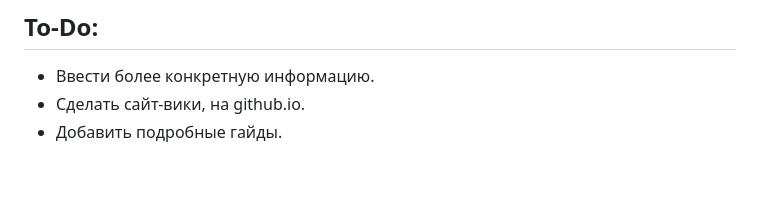
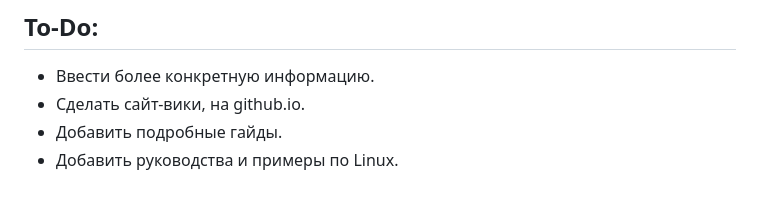
Before and after one commit to MrUDDoff/DevMC-Wiki, a Markdown page: README.md, the part around the change. GitHub-like rendering.

```diff
--- a/README.md
+++ b/README.md
@@ -107,3 +107,4 @@ ___
 - Ввести более конкретную информацию.
 - Сделать сайт-вики, на github.io.
 - Добавить подробные гайды.
+- Добавить руководства и примеры по Linux.
```
